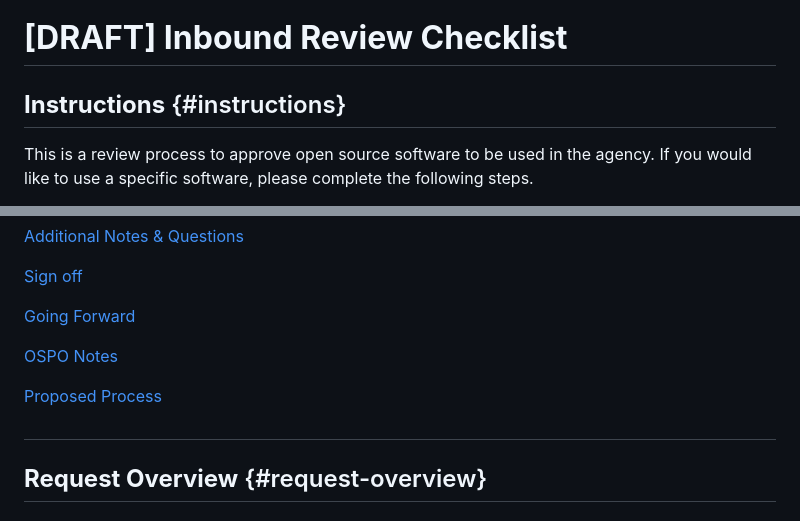
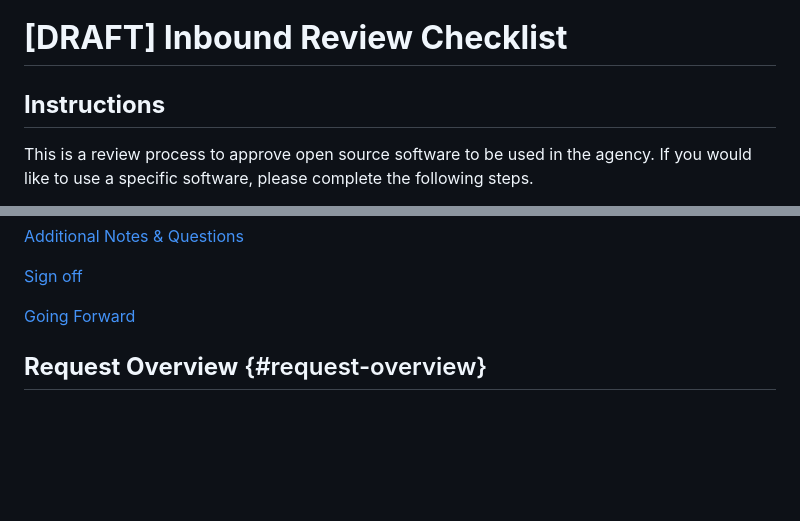
Before and after one commit to DSACMS/ospo-guide, a Markdown page: inbound/inbound-review-checklist.md, 2 parts joined by grey strips. GitHub-like rendering; blank space fills up the shorter version.

Commit message:
Remove headers
Signed-off-by: Natalia Luzuriaga <natalia.luzuriaga@cms.hhs.gov>

```diff
--- a/inbound/inbound-review-checklist.md
+++ b/inbound/inbound-review-checklist.md
@@ -1,6 +1,6 @@
 # **\[DRAFT\] Inbound Review Checklist**
 
-## **Instructions** {#instructions}
+## **Instructions**
 
 This is a review process to approve open source software to be used in the agency. If you would like to use a specific software, please complete the following steps.
 
@@ -61,12 +61,6 @@ This is a review process to approve open source software to be used in the agenc
 [Sign off](#sign-off)
 
 [Going Forward](#going-forward)
-
-[OSPO Notes](#ospo-notes)
-
-[Proposed Process](#proposed-process)
-
-##
 
 ## **Request Overview** {#request-overview}
 
```
Also changed, not shown: other parts of inbound/inbound-review-checklist.md (+1 -1 lines).
